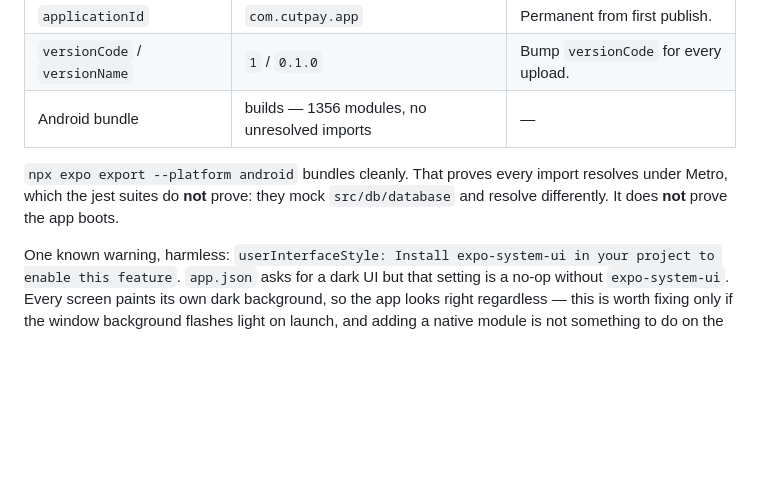
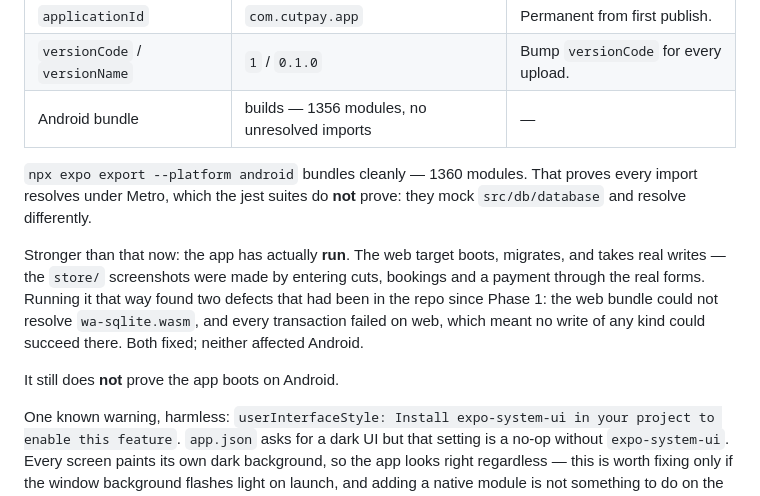
Before and after one commit to Tesfalemt/cutpay-support, a Markdown page: RELEASE.md, the part around one of its changes. Drawn GitHub-style; blank space fills up the shorter version.

```diff
--- a/RELEASE.md
+++ b/RELEASE.md
@@ -165,9 +165,18 @@ Facts below were read from a real `expo prebuild`, not inferred:
 | `versionCode` / `versionName` | `1` / `0.1.0` | Bump `versionCode` for every upload. |
 | Android bundle | builds — 1356 modules, no unresolved imports | — |
 
-`npx expo export --platform android` bundles cleanly. That proves every import
-resolves under Metro, which the jest suites do **not** prove: they mock
-`src/db/database` and resolve differently. It does **not** prove the app boots.
+`npx expo export --platform android` bundles cleanly — 1360 modules. That
+proves every import resolves under Metro, which the jest suites do **not**
+prove: they mock `src/db/database` and resolve differently.
+
+Stronger than that now: the app has actually **run**. The web target boots,
+migrates, and takes real writes — the `store/` screenshots were made by entering
+cuts, bookings and a payment through the real forms. Running it that way found
+two defects that had been in the repo since Phase 1: the web bundle could not
+resolve `wa-sqlite.wasm`, and every transaction failed on web, which meant no
+write of any kind could succeed there. Both fixed; neither affected Android.
+
+It still does **not** prove the app boots on Android.
 
 One known warning, harmless: `userInterfaceStyle: Install expo-system-ui in your
 project to enable this feature`. `app.json` asks for a dark UI but that setting
```
Also changed, not shown: other parts of RELEASE.md (+49 -16 lines).
